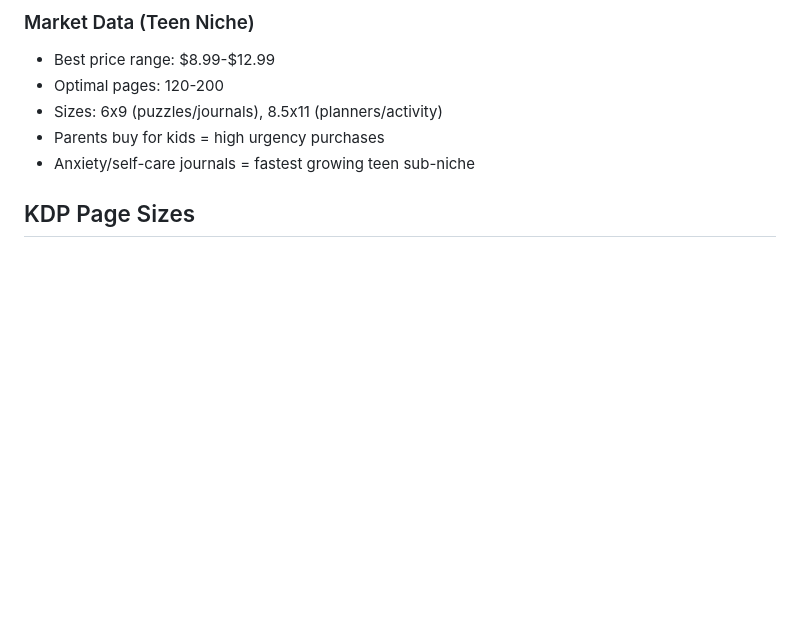
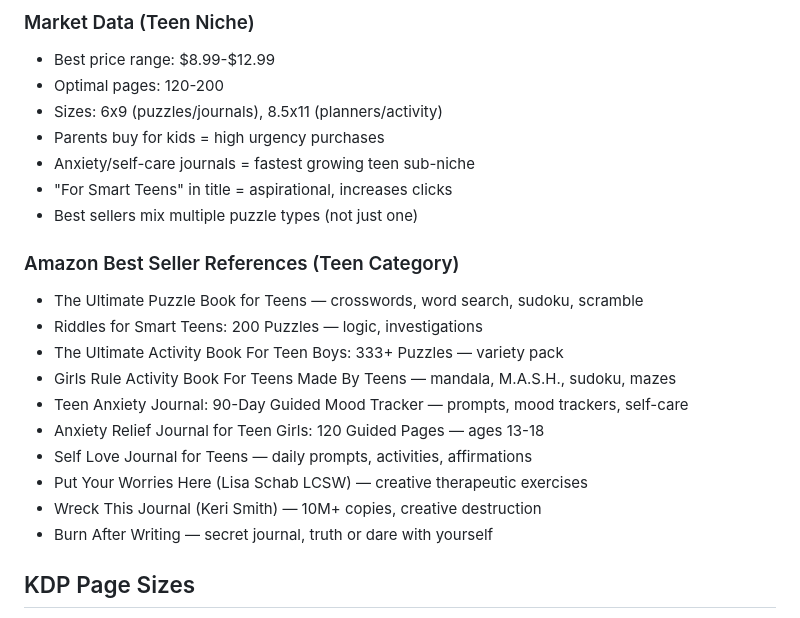
Before and after one commit to lilyrcolumbus-hash/kdp-book-factory, a Markdown page: CLAUDE.md, the part around one of its changes. Rendered like a GitHub page; blank space fills up the shorter version.

```diff
--- a/CLAUDE.md
+++ b/CLAUDE.md
@@ -124,6 +200,20 @@ Based on market research of Amazon best sellers:
 - Sizes: 6x9 (puzzles/journals), 8.5x11 (planners/activity)
 - Parents buy for kids = high urgency purchases
 - Anxiety/self-care journals = fastest growing teen sub-niche
+- "For Smart Teens" in title = aspirational, increases clicks
+- Best sellers mix multiple puzzle types (not just one)
+
+### Amazon Best Seller References (Teen Category)
+- The Ultimate Puzzle Book for Teens — crosswords, word search, sudoku, scramble
+- Riddles for Smart Teens: 200 Puzzles — logic, investigations
+- The Ultimate Activity Book For Teen Boys: 333+ Puzzles — variety pack
+- Girls Rule Activity Book For Teens Made By Teens — mandala, M.A.S.H., sudoku, mazes
+- Teen Anxiety Journal: 90-Day Guided Mood Tracker — prompts, mood trackers, self-care
+- Anxiety Relief Journal for Teen Girls: 120 Guided Pages — ages 13-18
+- Self Love Journal for Teens — daily prompts, activities, affirmations
+- Put Your Worries Here (Lisa Schab LCSW) — creative therapeutic exercises
+- Wreck This Journal (Keri Smith) — 10M+ copies, creative destruction
+- Burn After Writing — secret journal, truth or dare with yourself
 
 ## KDP Page Sizes
 All sizes available in `getPageDimensions()`. For hardcover books, use 8.25 x 11 (not 8.5 x 11). Recommended for ADHD planner: **8.5 x 11** (paperback) or **8.25 x 11** (hardcover).
```
Also changed, not shown: other parts of CLAUDE.md (+81 -5 lines).
